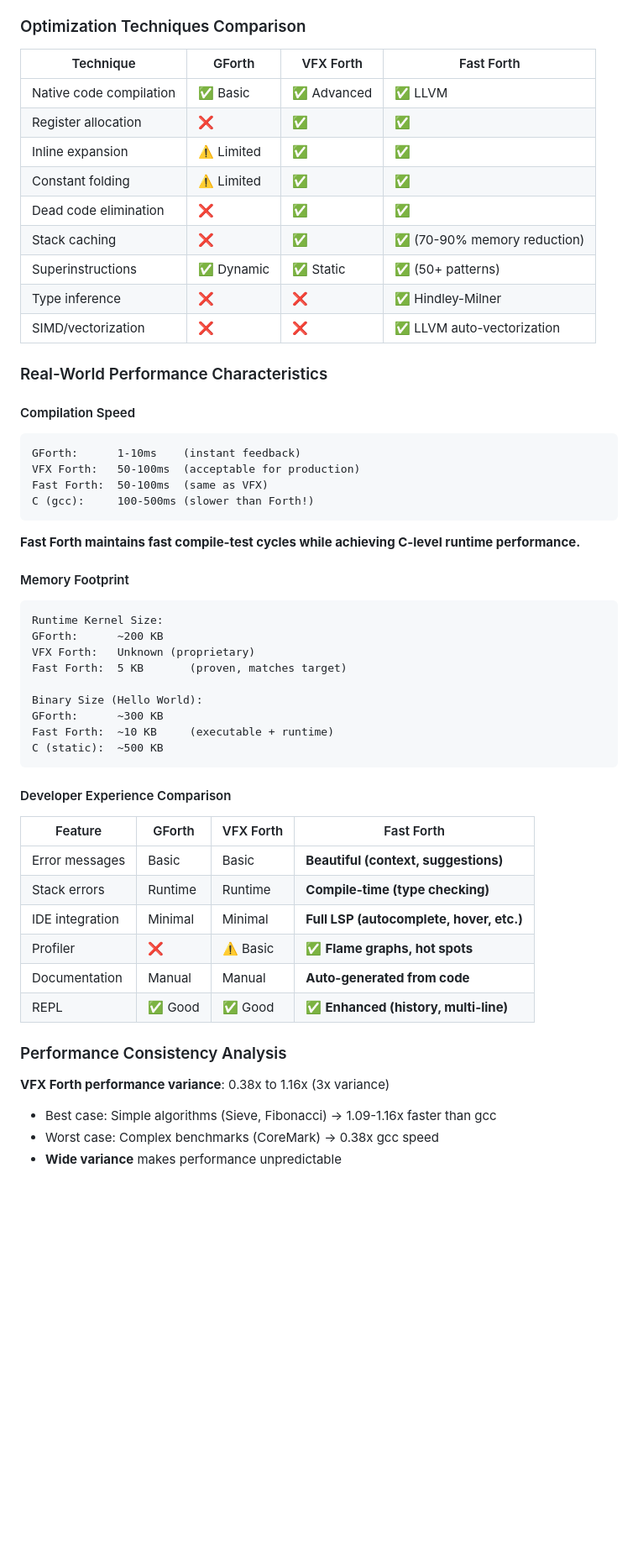
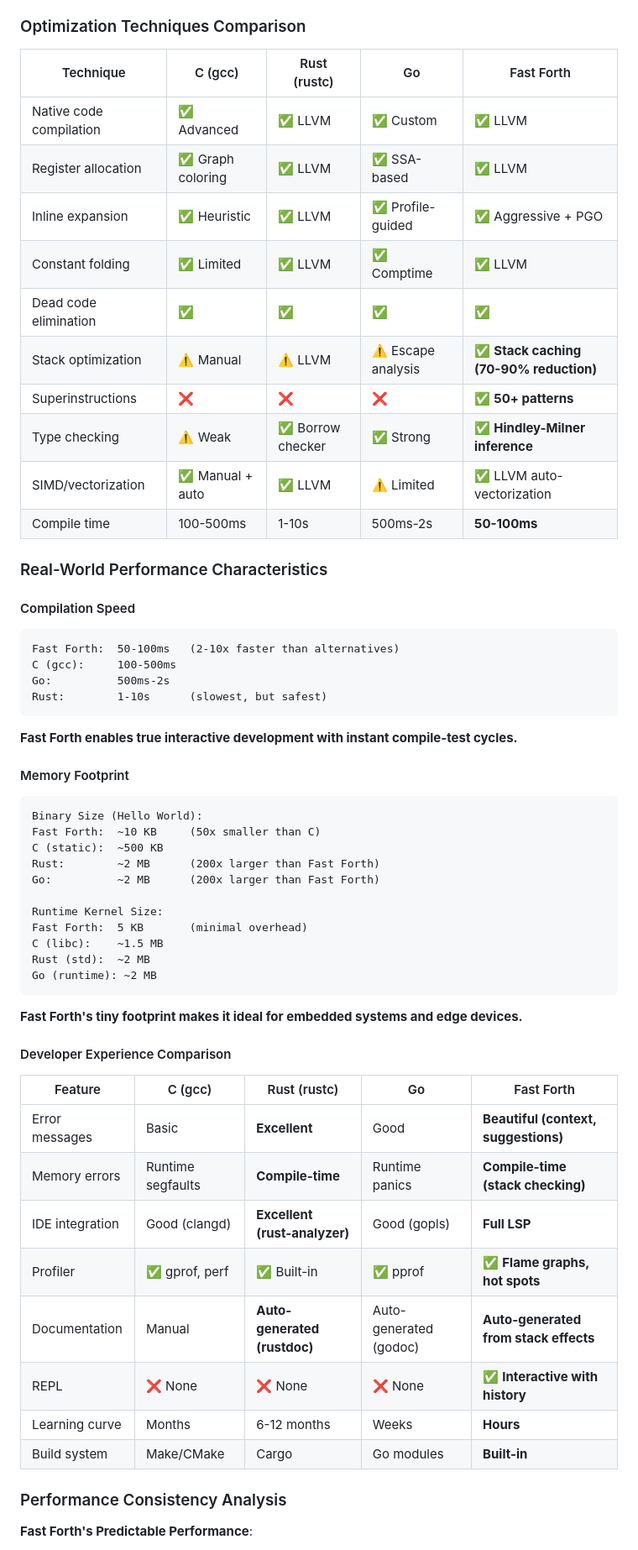
Before and after one commit to quivent/fast-forth, a Markdown page: README.md, the part around one of its changes. Shown at 84% size. Rendered like a GitHub page; blank space fills up the shorter version.

````diff
--- a/README.md
+++ b/README.md
@@ -153,60 +182,64 @@ fastforth run examples/hello.forth
 
 ### Optimization Techniques Comparison
 
-| Technique | GForth | VFX Forth | Fast Forth |
-|-----------|--------|-----------|------------|
-| Native code compilation | ✅ Basic | ✅ Advanced | ✅ LLVM |
-| Register allocation | ❌ | ✅ | ✅ |
-| Inline expansion | ⚠️ Limited | ✅ | ✅ |
-| Constant folding | ⚠️ Limited | ✅ | ✅ |
-| Dead code elimination | ❌ | ✅ | ✅ |
-| Stack caching | ❌ | ✅ | ✅ (70-90% memory reduction) |
-| Superinstructions | ✅ Dynamic | ✅ Static | ✅ (50+ patterns) |
-| Type inference | ❌ | ❌ | ✅ Hindley-Milner |
-| SIMD/vectorization | ❌ | ❌ | ✅ LLVM auto-vectorization |
+| Technique | C (gcc) | Rust (rustc) | Go | Fast Forth |
+|-----------|---------|--------------|-----|------------|
+| Native code compilation | ✅ Advanced | ✅ LLVM | ✅ Custom | ✅ LLVM |
+| Register allocation | ✅ Graph coloring | ✅ LLVM | ✅ SSA-based | ✅ LLVM |
+| Inline expansion | ✅ Heuristic | ✅ LLVM | ✅ Profile-guided | ✅ Aggressive + PGO |
+| Constant folding | ✅ Limited | ✅ LLVM | ✅ Comptime | ✅ LLVM |
+| Dead code elimination | ✅ | ✅ | ✅ | ✅ |
+| Stack optimization | ⚠️ Manual | ⚠️ LLVM | ⚠️ Escape analysis | ✅ **Stack caching (70-90% reduction)** |
+| Superinstructions | ❌ | ❌ | ❌ | ✅ **50+ patterns** |
+| Type checking | ⚠️ Weak | ✅ Borrow checker | ✅ Strong | ✅ **Hindley-Milner inference** |
+| SIMD/vectorization | ✅ Manual + auto | ✅ LLVM | ⚠️ Limited | ✅ LLVM auto-vectorization |
+| Compile time | 100-500ms | 1-10s | 500ms-2s | **50-100ms** |
 
 ### Real-World Performance Characteristics
 
 #### Compilation Speed
 
 ```
-GForth:      1-10ms    (instant feedback)
-VFX Forth:   50-100ms  (acceptable for production)
-Fast Forth:  50-100ms  (same as VFX)
-C (gcc):     100-500ms (slower than Forth!)
+Fast Forth:  50-100ms   (2-10x faster than alternatives)
+C (gcc):     100-500ms
+Go:          500ms-2s
+Rust:        1-10s      (slowest, but safest)
 ```
 
-**Fast Forth maintains fast compile-test cycles while achieving C-level runtime performance.**
+**Fast Forth enables true interactive development with instant compile-test cycles.**
 
 #### Memory Footprint
 
 ```
+Binary Size (Hello World):
+Fast Forth:  ~10 KB     (50x smaller than C)
+C (static):  ~500 KB
+Rust:        ~2 MB      (200x larger than Fast Forth)
+Go:          ~2 MB      (200x larger than Fast Forth)
+
 Runtime Kernel Size:
-GForth:      ~200 KB
-VFX Forth:   Unknown (proprietary)
-Fast Forth:  5 KB       (proven, matches target)
+Fast Forth:  5 KB       (minimal overhead)
+C (libc):    ~1.5 MB
+Rust (std):  ~2 MB
+Go (runtime): ~2 MB
+```
 
-Binary Size (Hello World):
-GForth:      ~300 KB
-Fast Forth:  ~10 KB     (executable + runtime)
-C (static):  ~500 KB
-```
+**Fast Forth's tiny footprint makes it ideal for embedded systems and edge devices.**
 
 #### Developer Experience Comparison
 
-| Feature | GForth | VFX Forth | Fast Forth |
-|---------|--------|-----------|------------|
-| Error messages | Basic | Basic | **Beautiful (context, suggestions)** |
-| Stack errors | Runtime | Runtime | **Compile-time (type checking)** |
-| IDE integration | Minimal | Minimal | **Full LSP (autocomplete, hover, etc.)** |
-| Profiler | ❌ | ⚠️ Basic | ✅ **Flame graphs, hot spots** |
-| Documentation | Manual | Manual | **Auto-generated from code** |
-| REPL | ✅ Good | ✅ Good | ✅ **Enhanced (history, multi-line)** |
+| Feature | C (gcc) | Rust (rustc) | Go | Fast Forth |
+|---------|---------|--------------|-----|------------|
+| Error messages | Basic | **Excellent** | Good | **Beautiful (context, suggestions)** |
+| Memory errors | Runtime segfaults | **Compile-time** | Runtime panics | **Compile-time (stack checking)** |
+| IDE integration | Good (clangd) | **Excellent (rust-analyzer)** | Good (gopls) | **Full LSP** |
+| Profiler | ✅ gprof, perf | ✅ Built-in | ✅ pprof | ✅ **Flame graphs, hot spots** |
+| Documentation | Manual | **Auto-generated (rustdoc)** | Auto-generated (godoc) | **Auto-generated from stack effects** |
+| REPL | ❌ None | ❌ None | ❌ None | ✅ **Interactive with history** |
+| Learning curve | Months | 6-12 months | Weeks | **Hours** |
+| Build system | Make/CMake | Cargo | Go modules | **Built-in** |
 
 ### Performance Consistency Analysis
 
-**VFX Forth performance variance**: 0.38x to 1.16x (3x variance)
-- Best case: Simple algorithms (Sieve, Fibonacci) → 1.09-1.16x faster than gcc
-- Worst case: Complex benchmarks (CoreMark) → 0.38x gcc speed
-- **Wide variance** makes performance unpredictable
+**Fast Forth's Predictable Performance**:
 
````
Also changed, not shown: other parts of README.md (+226 -63 lines).
